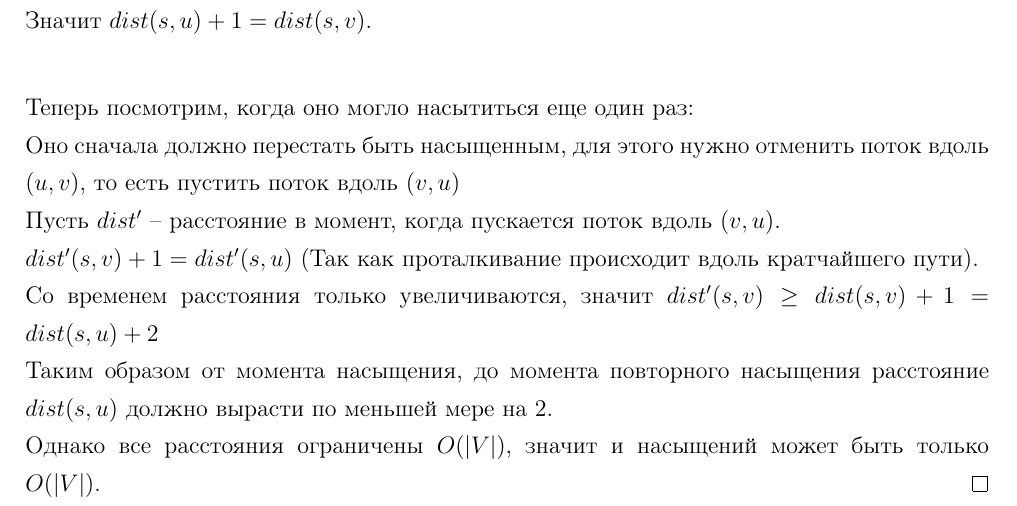
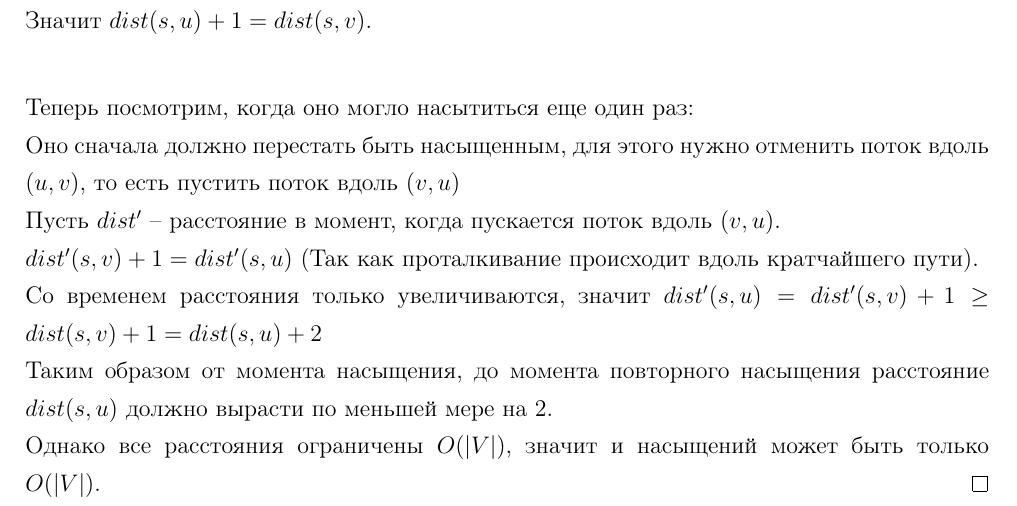
Before and after one commit to apselon/AlgorithmsAbstracts, a LaTeX document (main.tex, which reads lectures/lect02.tex): part of page 13 of 52, cut so that both start at the same text. Compiled offline with pdfLaTeX.

Commit message:
Update lect02.tex

```diff
--- a/lectures/lect02.tex
+++ b/lectures/lect02.tex
@@ -151,7 +151,7 @@ $\lvert f \rvert$ увеливается на целое положительн
 	Оно сначала должно перестать быть насыщенным, для этого нужно отменить поток вдоль $(u, v)$, то есть пустить поток вдоль  $(v, u)$ \\
 	Пусть  $dist'$ -- расстояние в момент, когда пускается поток вдоль  $(v, u)$. \\
 	$dist'(s, v) + 1 = dist'(s, u)$ (Так как проталкивание происходит вдоль кратчайшего пути). \\
-	Со временем расстояния только увеличиваются, значит $dist'(s, v) \geq dist(s, v) + 1 = dist(s, u) + 2$ \\
+	Со временем расстояния только увеличиваются, значит $dist'(s, u) = dist'(s, v) + 1 \geq dist(s, v) + 1 = dist(s, u) + 2$ \\
 	Таким образом от момента насыщения, до момента повторного насыщения расстояние  $dist(s, u)$ должно вырасти по меньшей мере на 2. \\
 	Однако все расстояния ограничены $O(\lvert V \rvert)$, значит и насыщений может быть только $O(\lvert V \rvert)$.
 \end{proof}
```
